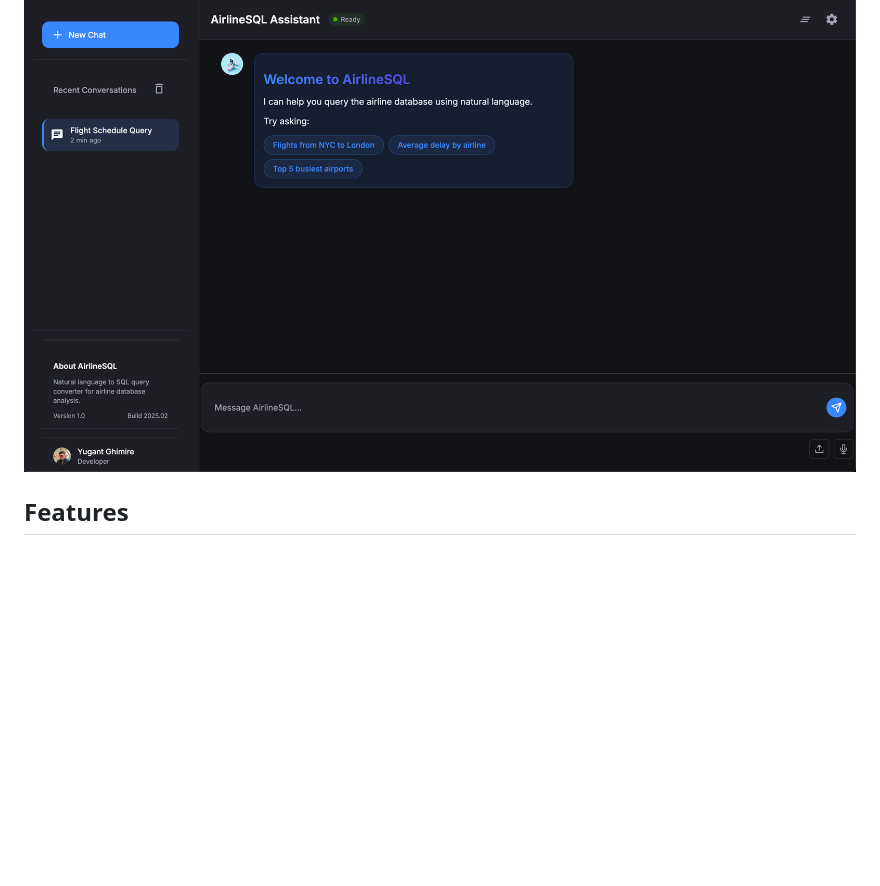
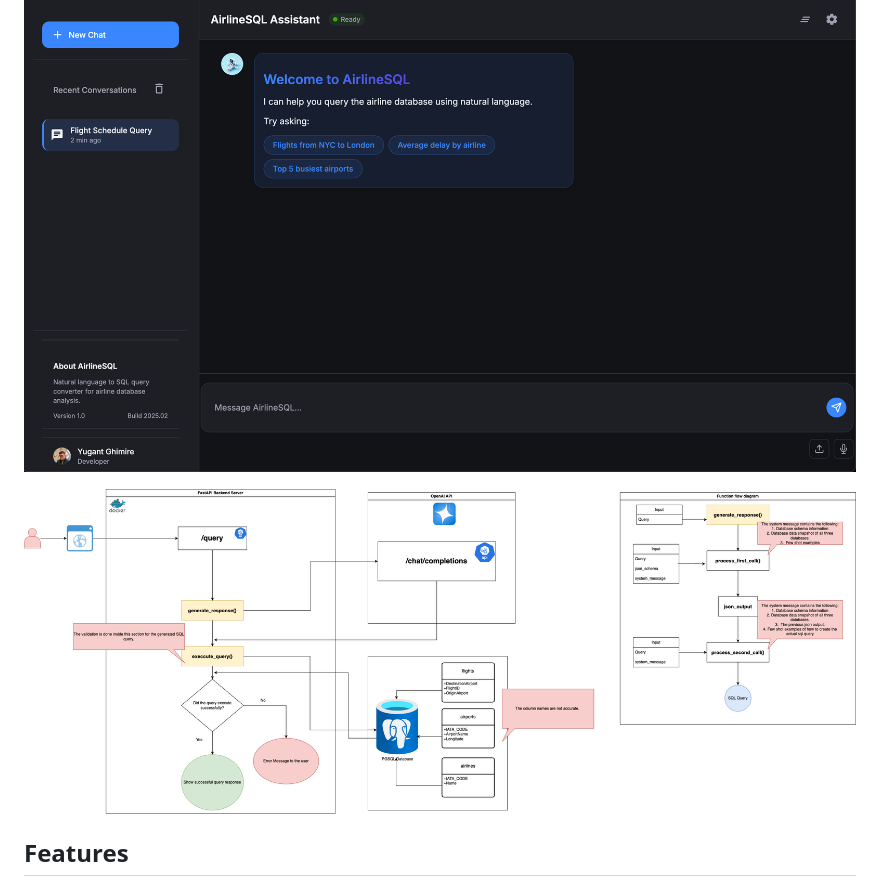
Before and after one commit to yugant10-commits/text2sql, a Markdown page: README.md, the part around the change. GitHub-like rendering; pictures changed too: images/cosmofoil_architecture.png (added); blank space fills up the shorter version.

Commit message:
added: architecture diagram

```diff
--- a/README.md
+++ b/README.md
@@ -5,6 +5,7 @@ A FastAPI-based web application that converts natural language questions into SQ
 ## UI
 ![alt text](images/image.png)
 
+![alt text](images/cosmofoil_architecture.png)
 
 ## Features
 
```
Also changed, not shown: 1 other file.
